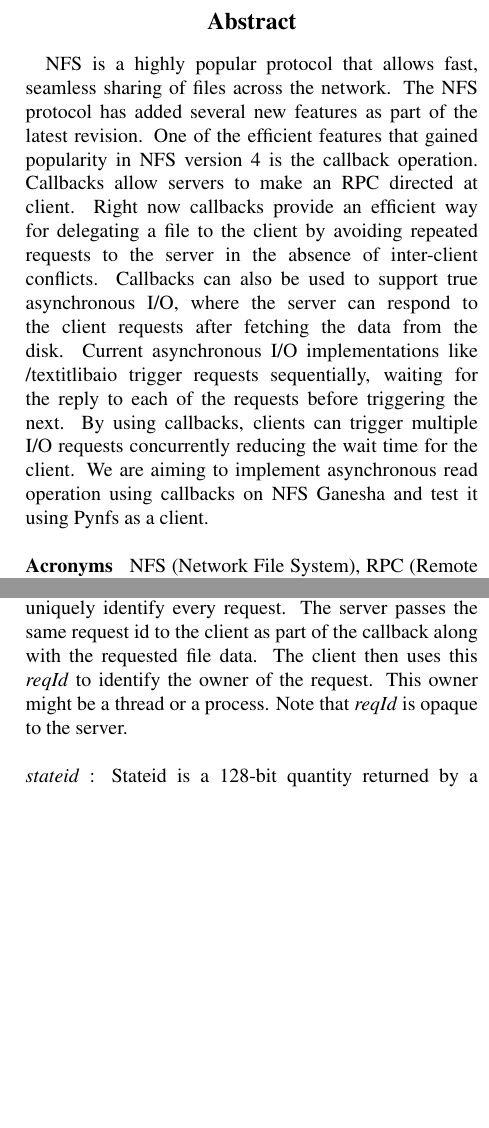
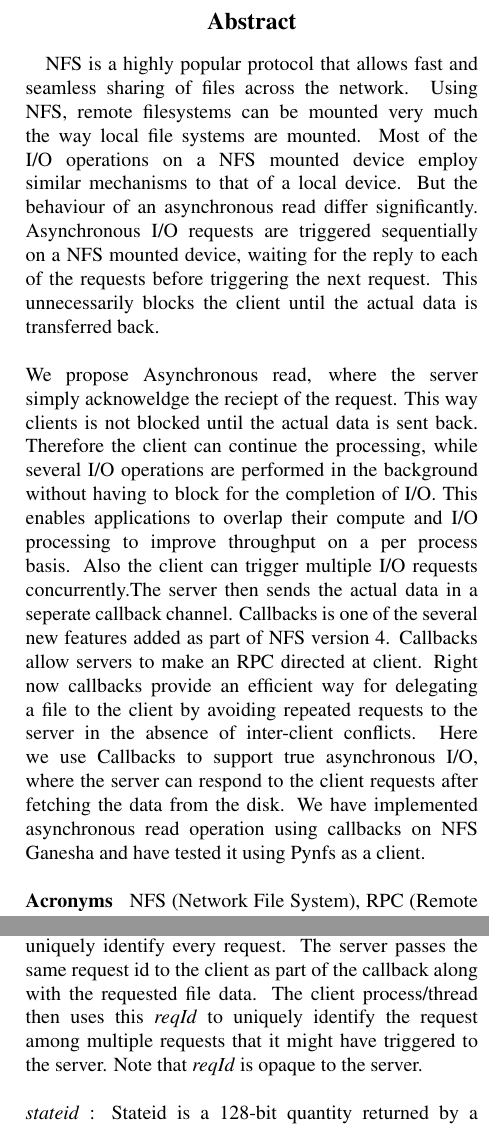
Before and after one commit to sujanbolisetti/nfs-asyncread-report, a LaTeX document (main.tex, which reads abstract.tex, implementation.tex): two parts of the columns of pages 1 and 4 of 5, joined at a grey line, cut so that both start at the same text, the shorter picture padded with empty space. Compiled offline with pdfLaTeX.

Commit message:
abstract and implementation changes

```diff
--- a/abstract.tex
+++ b/abstract.tex
@@ -1,11 +1,13 @@
 \begin{abstract}
 
-NFS is a highly popular protocol that allows fast, seamless sharing of files across the network. The NFS protocol has added several new features as part of the latest revision. One of the efficient features that gained popularity in NFS version 4 is the callback operation. Callbacks allow servers to make an RPC directed at client. Right now callbacks provide an efficient way for delegating a file to the client by avoiding repeated requests to the server in the absence of inter-client conflicts. Callbacks can also be used to support true asynchronous I/O, where the server can respond to the client requests after fetching the data from the disk. Current asynchronous I/O implementations like /textit{libaio} trigger requests sequentially, waiting for the reply to each of the requests before triggering the next. By using callbacks, clients can trigger multiple I/O requests concurrently reducing the wait time for the client. We are aiming to implement asynchronous read operation using callbacks on NFS Ganesha and test it using Pynfs as a client.
+NFS is a highly popular protocol that allows fast and seamless sharing of files across the network. Using NFS, remote filesystems can be mounted very much the way local file systems are mounted. Most of the I/O operations on a NFS mounted device employ similar mechanisms to that of a local device. But the behaviour of an asynchronous read differ significantly. Asynchronous I/O requests are triggered sequentially on a NFS mounted device, waiting for the reply to each of the requests before triggering the next request. This unnecessarily  blocks the client until the actual data is transferred back.
+\newline
+\\ We propose Asynchronous read, where the  server simply acknoweldge the reciept of the request. This way clients is not blocked until the actual data is sent back. Therefore the client can continue the processing, while several I/O operations are performed in
+the background without having to block for the completion of I/O. This enables applications to overlap their compute and I/O processing to improve throughput on a per process basis. Also the client can trigger multiple I/O requests concurrently.The server then sends the actual data in a seperate callback channel. Callbacks is one of the several new features added as part of NFS version 4. Callbacks allow servers to make an RPC directed at client. Right now callbacks provide an efficient way for delegating a file to the client by avoiding repeated requests to the server in the absence of inter-client conflicts. Here we use Callbacks to support true asynchronous I/O, where the server can respond to the client requests after fetching the data from the disk. We have implemented asynchronous read operation using callbacks on NFS Ganesha and have tested it using Pynfs as a client.
 \hfill \break \newline
 \noindent\textbf{Acronyms}\hspace{2mm}  NFS (Network File System), RPC (Remote Procedure Call)
 
 \end{abstract}
-
 
 %%%%%%%%%%%%%%%%%%%%%%%%%%%%%%%%%%%%%%%%%%%%%%%%%%%%%%%%%%%%%%%%%%%%%%%%%%%%%%
 %% For Emacs:
--- a/implementation.tex
+++ b/implementation.tex
@@ -14,7 +14,7 @@ struct ASYNC_READ4args{
 
 \noindent\textit{ASYNC\_READ4args} : The client sends these argument structure as part of the initial request to the server. Detailed explanation of the arguments in \textit{ASYNC\_READ4args} will follow.
 \hfill \break \newline
-\noindent\textit{reqId} : Reqid is a 64 bit integer, generated by the client. This is generated based on the requested \textit{filehandle}, processId/threadId and current\_timestamp and will uniquely identify every request. The server passes the same request id to the client as part of the callback along with the requested file data. The client then uses this  \textit{reqId} to identify the owner of the request. This owner might be a thread or a process. Note that \textit{reqId} is opaque to the server.
+\noindent\textit{reqId} : Reqid is a 64 bit integer, generated by the client. This is generated based on the requested \textit{filehandle}, processId/threadId and current\_timestamp and will uniquely identify every request. The server passes the same request id to the client as part of the callback along with the requested file data. The client process/thread then uses this  \textit{reqId} to uniquely identify the request among multiple requests that it might have triggered to the server. Note that \textit{reqId} is opaque to the server.
 \hfill \break \newline
 \noindent\textit{stateid} : Stateid is a 128-bit quantity returned by a server in the initial open request. It uniquely defines the open and locking state provided by the server for a specific open or lock owner for a specific file. We are using \textit{stateid} on the server side to check the client share/delegation access on the requested file.
 \hfill \break \newline
```
Also changed, not shown: main.bbl (deleted), main.pdf (deleted), main.ps (deleted), 5 other files.
